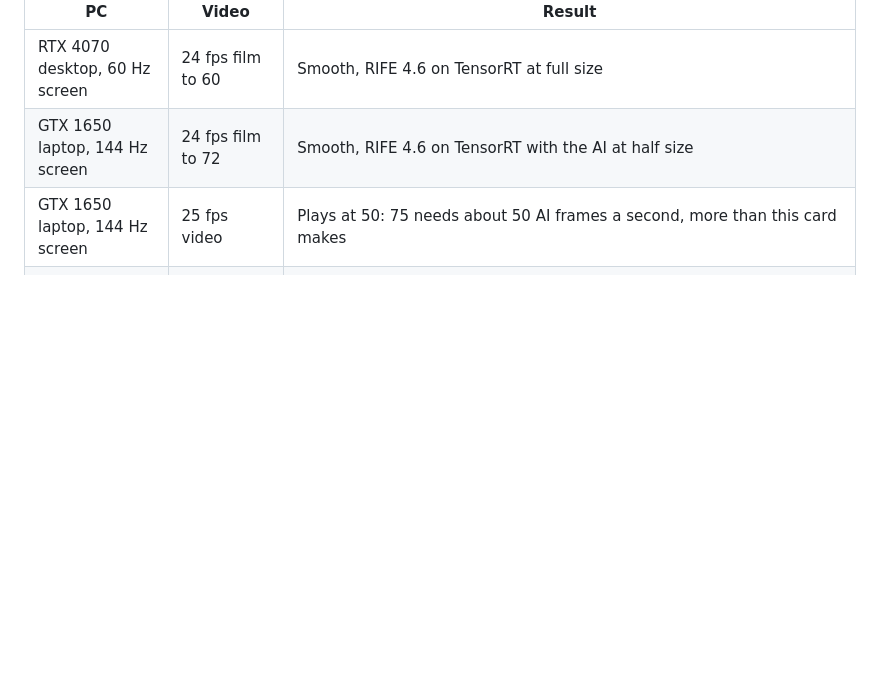
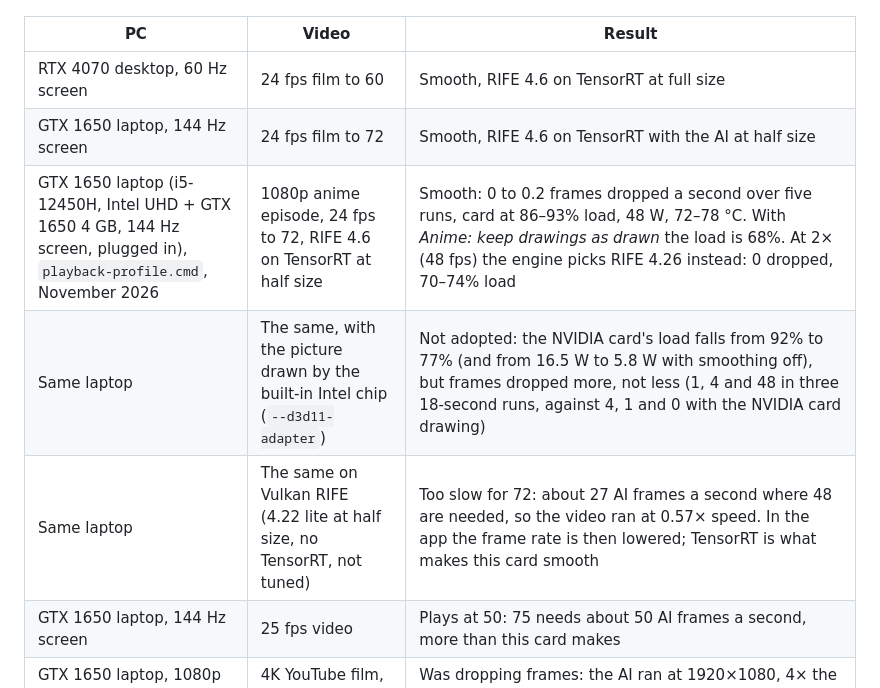
Before and after one commit to owaiskamal/nova-motion, a Markdown page: README.md, the part around the change. Drawn GitHub-style; blank space fills up the shorter version.

Commit message:
README: GTX 1650 playback profile results (TensorRT smooth at 72; built-in chip drawing not adopted; Vulkan too slow)
Co-Authored-By: Claude Fable 5.2 <noreply@anthropic.com>
Claude-Session: https://claude.ai/code/session_01Q7UvZsDy53euMTqmMC7WX4

```diff
--- a/README.md
+++ b/README.md
@@ -138,6 +138,9 @@ Real playback, 1080p video, with the setting the engine picked on its own:
 | --- | --- | --- |
 | RTX 4070 desktop, 60 Hz screen | 24 fps film to 60 | Smooth, RIFE 4.6 on TensorRT at full size |
 | GTX 1650 laptop, 144 Hz screen | 24 fps film to 72 | Smooth, RIFE 4.6 on TensorRT with the AI at half size |
+| GTX 1650 laptop (i5-12450H, Intel UHD + GTX 1650 4 GB, 144 Hz screen, plugged in), `playback-profile.cmd`, November 2026 | 1080p anime episode, 24 fps to 72, RIFE 4.6 on TensorRT at half size | Smooth: 0 to 0.2 frames dropped a second over five runs, card at 86–93% load, 48 W, 72–78 °C. With *Anime: keep drawings as drawn* the load is 68%. At 2× (48 fps) the engine picks RIFE 4.26 instead: 0 dropped, 70–74% load |
+| Same laptop | The same, with the picture drawn by the built-in Intel chip (`--d3d11-adapter`) | Not adopted: the NVIDIA card's load falls from 92% to 77% (and from 16.5 W to 5.8 W with smoothing off), but frames dropped more, not less (1, 4 and 48 in three 18-second runs, against 4, 1 and 0 with the NVIDIA card drawing) |
+| Same laptop | The same on Vulkan RIFE (4.22 lite at half size, no TensorRT, not tuned) | Too slow for 72: about 27 AI frames a second where 48 are needed, so the video ran at 0.57× speed. In the app the frame rate is then lowered; TensorRT is what makes this card smooth |
 | GTX 1650 laptop, 144 Hz screen | 25 fps video | Plays at 50: 75 needs about 50 AI frames a second, more than this card makes |
 | GTX 1650 laptop, 1080p screen | 4K YouTube film, 24 fps | Was dropping frames: the AI ran at 1920×1080, 4× the work. Now fetched and smoothed at 1080p |
 | RTX 4070 desktop, 12-thread CPU, 4K 60 Hz screen | 4K YouTube video (VP9), 24 fps | Was lagging: about 20 frames a second at 60 and at 48, whatever the model or AI size, because every frame went to RGB and back at 4K on the CPU (1080p makes more than 80). Now videos above 1440p are smoothed at 1080p on every card and the player enlarges them to the screen; a 1440p video that drops frames goes to 1080p before a lighter model. To be measured again |
```
